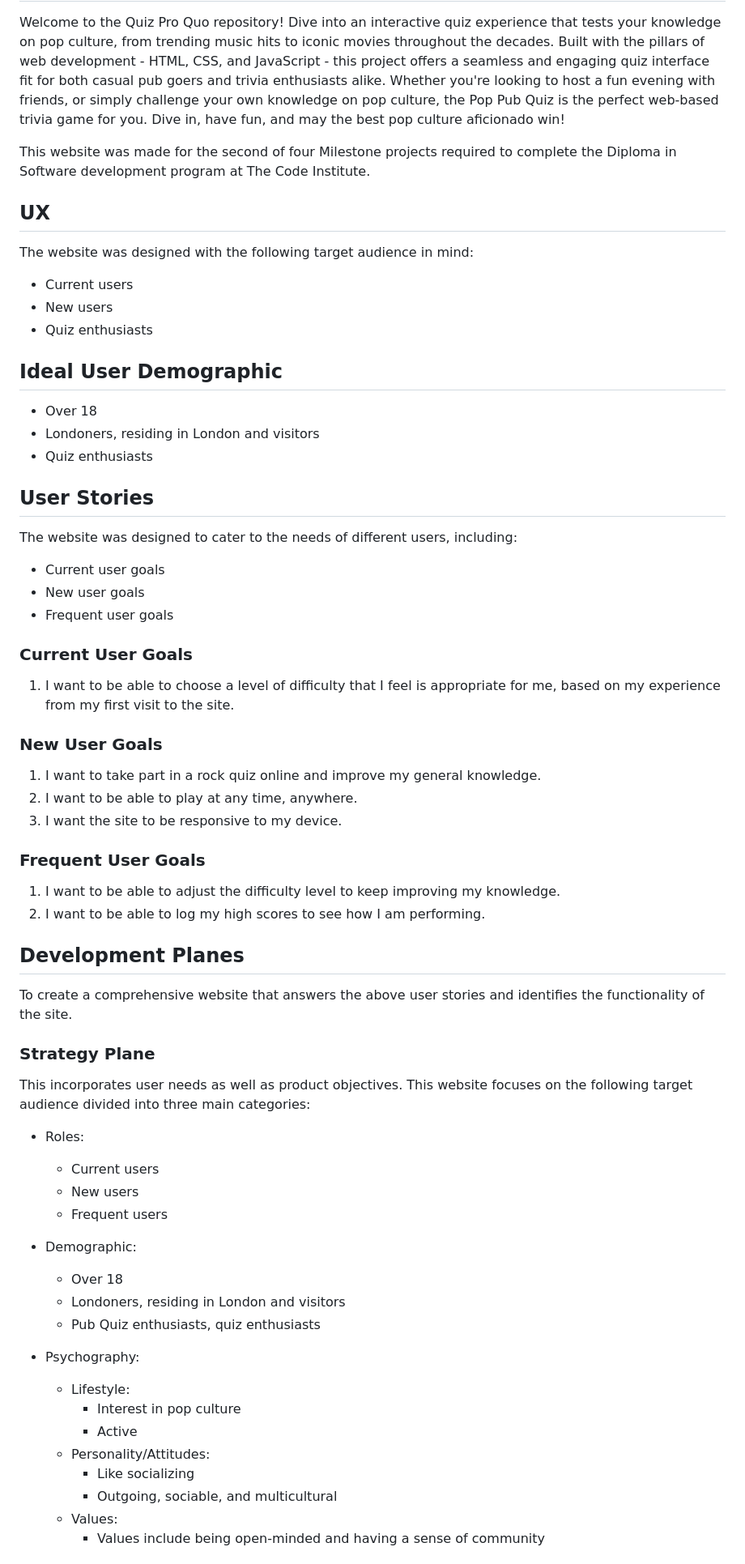
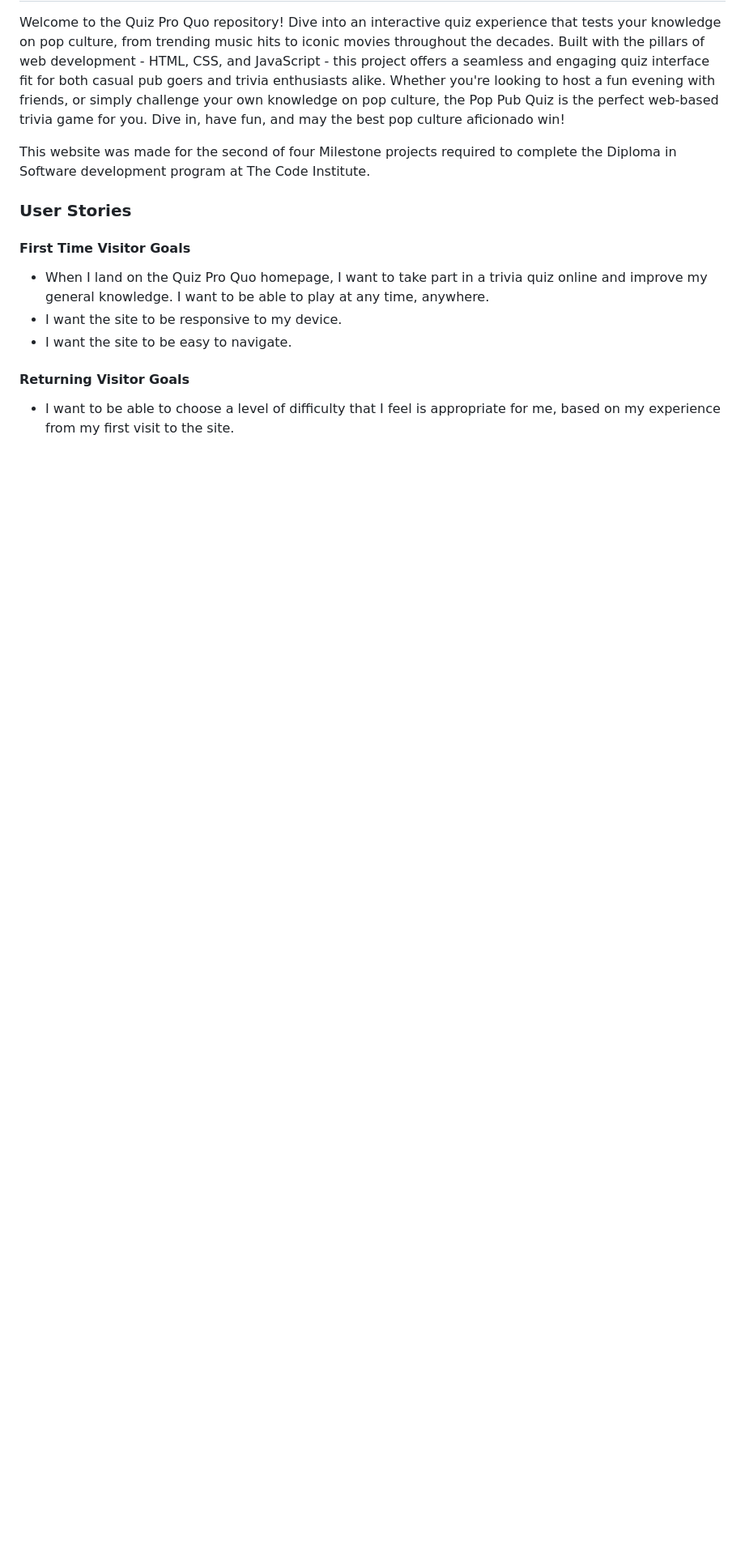
Before and after one commit to irebernardidev/Pop_Quiz_MP2, a Markdown page: README.md, the part around the change printed below. Shown: that part at 81% size. Rendered like a GitHub page; blank space fills up the shorter version.

```diff
--- a/README.md
+++ b/README.md
@@ -35,59 +37,13 @@ Whether you're looking to host a fun evening with friends, or simply challenge y
 
 This website was made for the second of four Milestone projects required to complete the Diploma in Software development program at The Code Institute.
 
-## UX
-The website was designed with the following target audience in mind:
-- Current users
-- New users
-- Quiz enthusiasts
+### User Stories
 
-## Ideal User Demographic
-- Over 18
-- Londoners, residing in London and visitors
-- Quiz enthusiasts
+#### First Time Visitor Goals
+- When I land on the Quiz Pro Quo homepage, I want to take part in a trivia quiz online and improve my general knowledge. I want to be able to play at any time, anywhere.
+- I want the site to be responsive to my device.
+- I want the site to be easy to navigate.
 
+#### Returning Visitor Goals
+- I want to be able to choose a level of difficulty that I feel is appropriate for me, based on my experience from my first visit to the site.
 
-## User Stories
-The website was designed to cater to the needs of different users, including:
-- Current user goals
-- New user goals
-- Frequent user goals
-
-### Current User Goals
-1. I want to be able to choose a level of difficulty that I feel is appropriate for me, based on my experience from my first visit to the site.
-
-### New User Goals
-1. I want to take part in a rock quiz online and improve my general knowledge.
-2. I want to be able to play at any time, anywhere.
-3. I want the site to be responsive to my device.
-
-### Frequent User Goals
-1. I want to be able to adjust the difficulty level to keep improving my knowledge.
-2. I want to be able to log my high scores to see how I am performing.
-
-## Development Planes
-To create a comprehensive website that answers the above user stories and identifies the functionality of the site.
-
-### Strategy Plane
-This incorporates user needs as well as product objectives. This website focuses on the following target audience divided into three main categories:
-
-- Roles:
-  * Current users
-  * New users
-  * Frequent users
-
-- Demographic:
-  * Over 18
-  * Londoners, residing in London and visitors
-  * Pub Quiz enthusiasts, quiz enthusiasts
-
-- Psychography:
-  * Lifestyle:
-    * Interest in pop culture
-    * Active
-  * Personality/Attitudes:
-    * Like socializing
-    * Outgoing, sociable, and multicultural
-  * Values:
-    * Values include being open-minded and having a sense of community
-
```
Also changed, not shown: other parts of README.md (+37 -39 lines), documentation/features/colour-palette.png (added), documentation/features/roboto-400.png (added), documentation/features/roboto-700.png (added), 3 other files.
